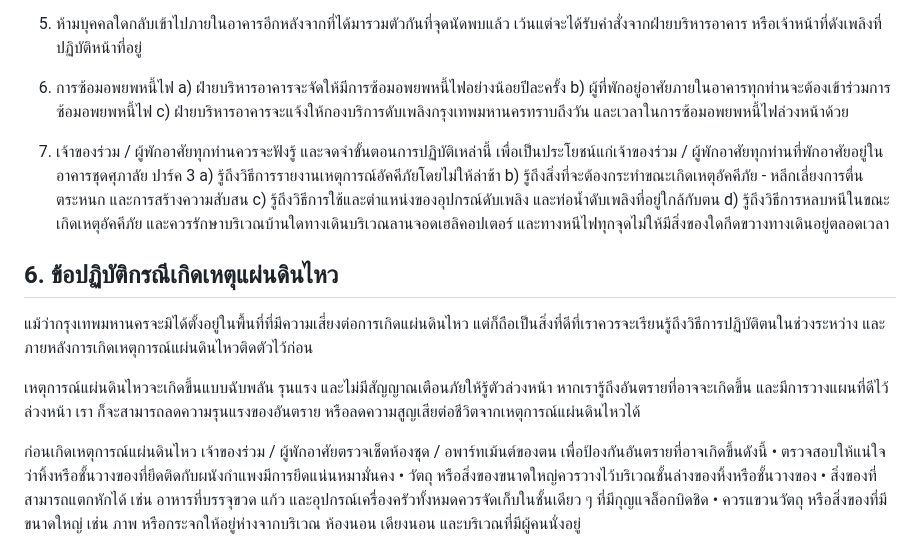
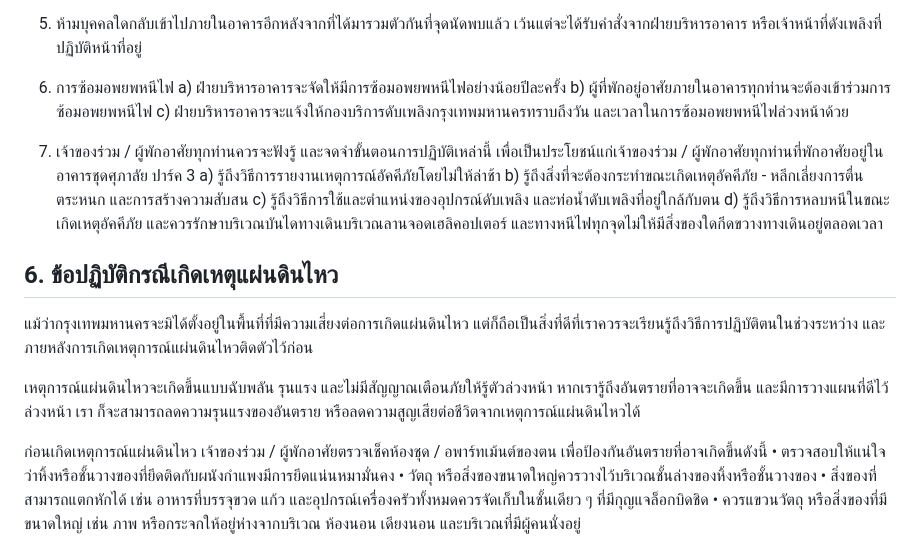
Before and after one commit to chaintng/supalai-park3-documents, a Markdown page: กฎระเบียบพักอาศัย.md, the part around the change. GitHub-like rendering.

Commit message:
กฎระเบียบ พัำกอาาศัย proof 2

```diff
--- a/กฎระเบียบพักอาศัย.md
+++ b/กฎระเบียบพักอาศัย.md
@@ -473,23 +473,23 @@ Email supalaipark3@gmail.com
 4) ขณะที่อพยพออกจากอาคาร อย่าตื่นตระหนก และต้องพยายามเดินอย่างเร็วเพื่อลบันไดที่อยู่ใกล้ทางออกมาจากที่สุด และพยายามไปยังจุดนัดพบที่กำหนดไว้ ห้ามใช้ลิฟต์โดยสารเด็ดขาด
 5) ห้ามบุคคลใดกลับเข้าไปภายในอาคารอีกหลังจากที่ได้มารวมตัวกันที่จุดนัดพบแล้ว เว้นแต่จะได้รับคำสั่งจากฝ่ายบริหารอาคาร หรือเจ้าหน้าที่ดังเพลิงที่ปฏิบัติหน้าที่อยู่
 
-6) การซ้อมอพยพหนี้ไฟ
-   a) ฝ่ายบริหารอาคารจะจัดให้มีการซ้อมอพยพหนี้ไฟอย่างน้อยปีละครั้ง
-   b) ผู้ที่พักอยู่อาศัยภายในอาคารทุกท่านจะต้องเข้าร่วมการซ้อมอพยพหนี้ไฟ
-   c) ฝ่ายบริหารอาคารจะแจ้งให้กองบริการดับเพลิงกรุงเทพมหานครทราบถึงวัน และเวลาในการซ้อมอพยพหนี้ไฟล่วงหน้าด้วย
+6) การซ้อมอพยพหนีไฟ
+   a) ฝ่ายบริหารอาคารจะจัดให้มีการซ้อมอพยพหนีไฟอย่างน้อยปีละครั้ง
+   b) ผู้ที่พักอยู่อาศัยภายในอาคารทุกท่านจะต้องเข้าร่วมการซ้อมอพยพหนีไฟ
+   c) ฝ่ายบริหารอาคารจะแจ้งให้กองบริการดับเพลิงกรุงเทพมหานครทราบถึงวัน และเวลาในการซ้อมอพยพหนีไฟล่วงหน้าด้วย
 
 7) เจ้าของร่วม / ผู้พักอาศัยทุกท่านควรจะฟังรู้ และจดจำขั้นตอนการปฏิบัติเหล่านี้ เพื่อเป็นประโยชน์แก่เจ้าของร่วม / ผู้พักอาศัยทุกท่านที่พักอาศัยอยู่ในอาคารชุดศุภาลัย ปาร์ค 3
    a) รู้ถึงวิธีการรายงานเหตุการณ์อัคคีภัยโดยไม่ให้ล่าช้า
    b) รู้ถึงสิ่งที่จะต้องกระทำขณะเกิดเหตุอัคคีภัย - หลีกเลี่ยงการตื่นตระหนก และการสร้างความสับสน
    c) รู้ถึงวิธีการใช้และตำแหน่งของอุปกรณ์ดับเพลิง และท่อน้ำดับเพลิงที่อยู่ใกล้กับตน
-   d) รู้ถึงวิธีการหลบหนีในขณะเกิดเหตุอัคคีภัย และควรรักษาบริเวณบ้านใดทางเดินบริเวณลานจอดเฮลิคอปเตอร์ และทางหนีไฟทุกจุดไม่ให้มีสิ่งของใดกีดขวางทางเดินอยู่ตลอดเวลา
+   d) รู้ถึงวิธีการหลบหนีในขณะเกิดเหตุอัคคีภัย และควรรักษาบริเวณบันไดทางเดินบริเวณลานจอดเฮลิคอปเตอร์ และทางหนีไฟทุกจุดไม่ให้มีสิ่งของใดกีดขวางทางเดินอยู่ตลอดเวลา
 
 ## 6. ข้อปฏิบัติกรณีเกิดเหตุแผ่นดินไหว
 แม้ว่ากรุงเทพมหานครจะมิได้ตั้งอยู่ในพื้นที่ที่มีความเสี่ยงต่อการเกิดแผ่นดินไหว แต่ก็ถือเป็นสิ่งที่ดีที่เราควรจะเรียนรู้ถึงวิธีการปฏิบัติตนในช่วงระหว่าง และภายหลังการเกิดเหตุการณ์แผ่นดินไหวติดตัวไว้ก่อน
 
 เหตุการณ์แผ่นดินไหวจะเกิดขึ้นแบบฉับพลัน รุนแรง และไม่มีสัญญาณเตือนภัยให้รู้ตัวล่วงหน้า หากเรารู้ถึงอันตรายที่อาจจะเกิดขึ้น และมีการวางแผนที่ดีไว้ล่วงหน้า เรา ก็จะสามารถลดความรุนแรงของอันตราย หรือลดความสูญเสียต่อชีวิตจากเหตุการณ์แผ่นดินไหวได้
 
-ก่อนเกิดเหตุการณ์แผ่นดินไหว เจ้าของร่วม / ผู้พักอาศัยตรวจเช็ดห้องชุด / อพาร์ทเม้นต์ของตน เพื่อป้องกันอันตรายที่อาจเกิดขึ้นดังนี้
+ก่อนเกิดเหตุการณ์แผ่นดินไหว เจ้าของร่วม / ผู้พักอาศัยตรวจเช็คห้องชุด / อพาร์ทเม้นต์ของตน เพื่อป้องกันอันตรายที่อาจเกิดขึ้นดังนี้
    • ตรวจสอบให้แน่ใจว่าหิ้งหรือชั้นวางของที่ยึดติดกับผนังกำแพงมีการยึดแน่นหมามั่นคง
    • วัตถุ หรือสิ่งของขนาดใหญ่ควรวางไว้บริเวณชั้นล่างของหิ้งหรือชั้นวางของ
    • สิ่งของที่สามารถแตกหักได้ เช่น อาหารที่บรรจุขวด แก้ว และอุปกรณ์เครื่องครัวทั้งหมดควรจัดเก็บในชั้นเดียว ๆ ที่มีกุญแจล็อกบิดชิด
```
